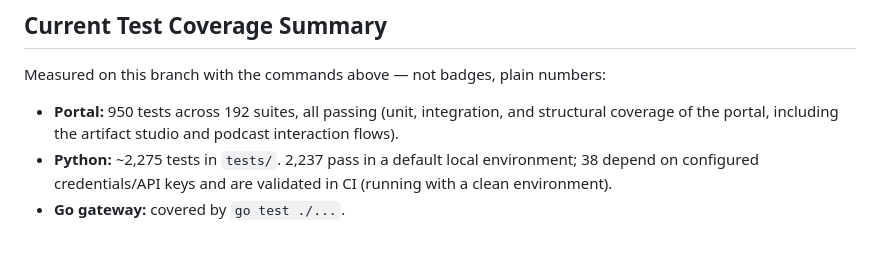
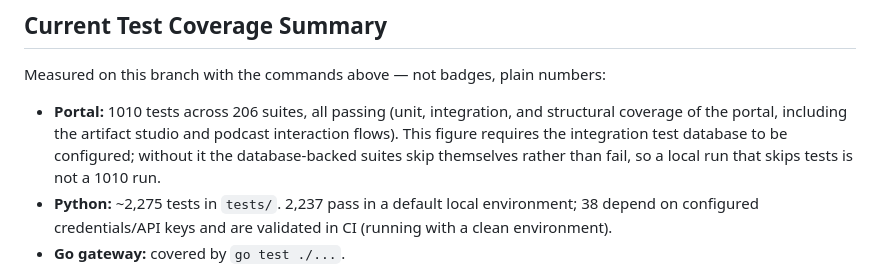
Before and after one commit to ANUBprad/kairos, a Markdown page: README.md, the part around the change. Drawn GitHub-style; blank space fills up the shorter version.

```diff
--- a/README.md
+++ b/README.md
@@ -230,7 +230,7 @@ go test ./...
 
 Measured on this branch with the commands above — not badges, plain numbers:
 
-- **Portal:** 950 tests across 192 suites, all passing (unit, integration, and structural coverage of the portal, including the artifact studio and podcast interaction flows).
+- **Portal:** 1010 tests across 206 suites, all passing (unit, integration, and structural coverage of the portal, including the artifact studio and podcast interaction flows). This figure requires the integration test database to be configured; without it the database-backed suites skip themselves rather than fail, so a local run that skips tests is not a 1010 run.
 - **Python:** ~2,275 tests in `tests/`. 2,237 pass in a default local environment; 38 depend on configured credentials/API keys and are validated in CI (running with a clean environment).
 - **Go gateway:** covered by `go test ./...`.
 
```
Also changed, not shown: docs/ARCHITECTURE.md (+45 -0 lines).
